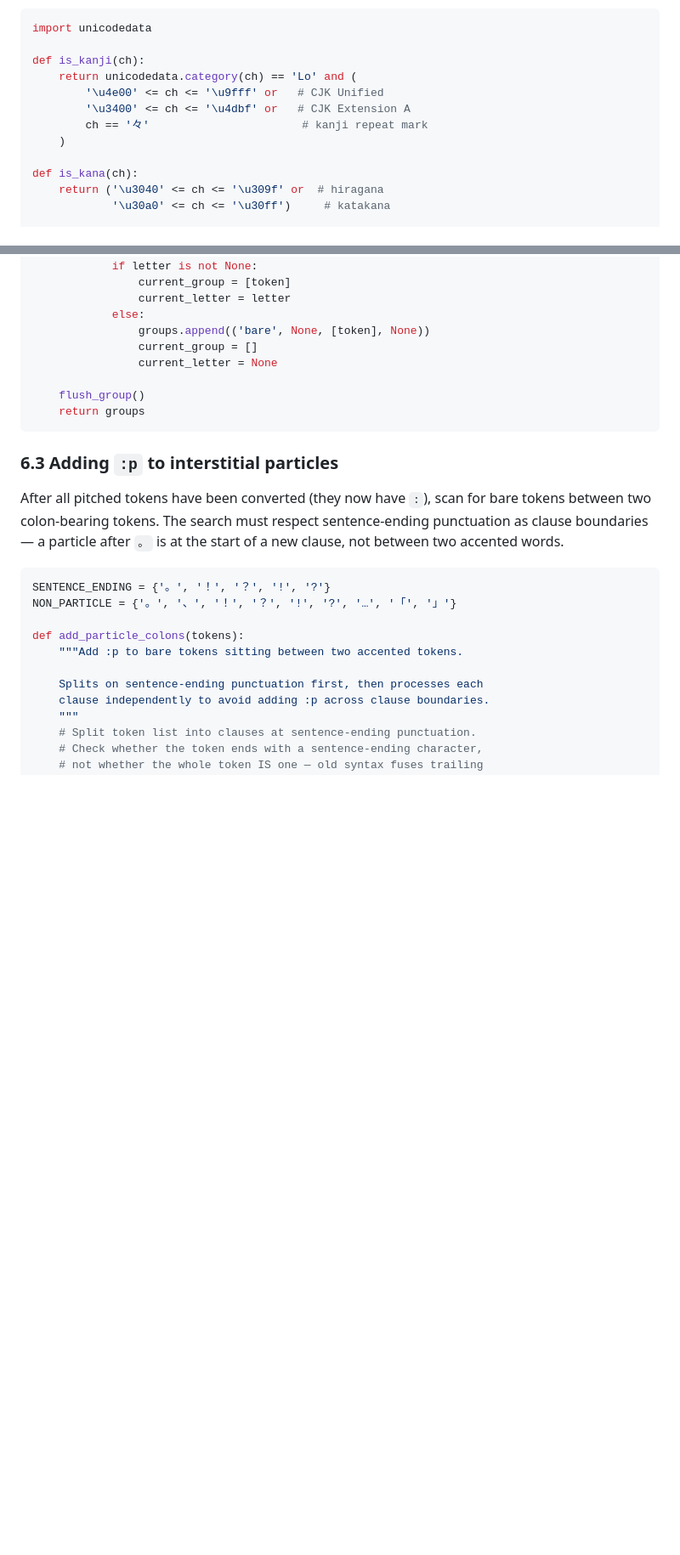
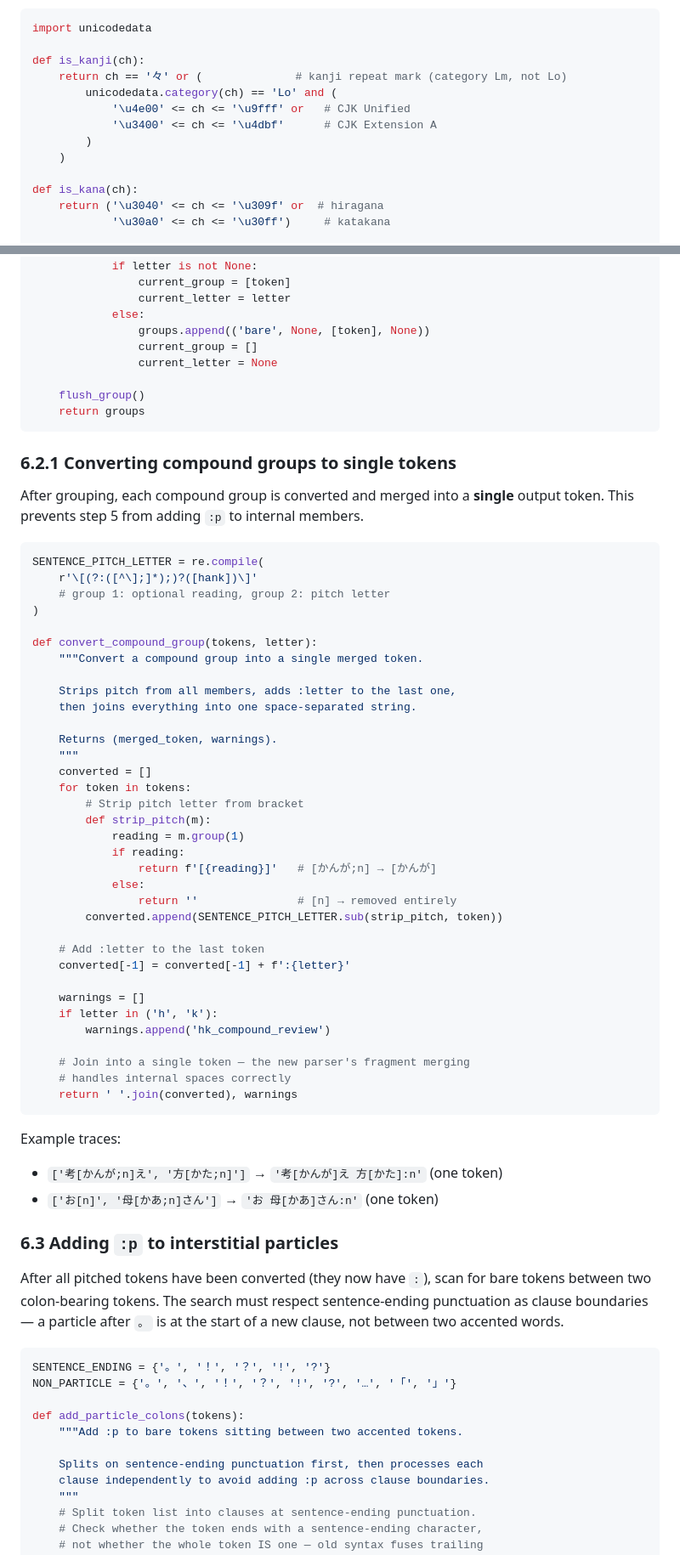
Before and after one commit to mattvsjapan/mvj-notetype, a Markdown page: .claude/pitch-syntax-converter-design.md, 2 parts joined by grey strips. Shown at 85% size. Rendered like a GitHub page; blank space fills up the shorter version.

Commit message:
Fix is_kanji('々') bug and compound group :p insertion bug in converter design
The is_kanji function checked unicodedata.category == 'Lo' before
ch == '々', but 々 has category Lm, making the check unreachable.
Move the 々 check before the category guard.

Compound group conversion emitted members as separate tokens, so
step 5 would incorrectly add :p to stripped leading members (e.g. お
from お[n]) when an accented word preceded the compound. Fix by
merging compound groups into a single space-separated output token
and add convert_compound_group() showing the implementation.

Co-Authored-By: Claude Opus 4.6 <noreply@anthropic.com>

````diff
--- a/.claude/pitch-syntax-converter-design.md
+++ b/.claude/pitch-syntax-converter-design.md
@@ -434,10 +434,11 @@ Steps:
 import unicodedata
 
 def is_kanji(ch):
-    return unicodedata.category(ch) == 'Lo' and (
-        '\u4e00' <= ch <= '\u9fff' or   # CJK Unified
-        '\u3400' <= ch <= '\u4dbf' or   # CJK Extension A
-        ch == '々'                       # kanji repeat mark
+    return ch == '々' or (              # kanji repeat mark (category Lm, not Lo)
+        unicodedata.category(ch) == 'Lo' and (
+            '\u4e00' <= ch <= '\u9fff' or   # CJK Unified
+            '\u3400' <= ch <= '\u4dbf'      # CJK Extension A
+        )
     )
 
 def is_kana(ch):
@@ -642,6 +647,51 @@ def group_compound_tokens(tokens):
     flush_group()
     return groups
 ```
+
+### 6.2.1 Converting compound groups to single tokens
+
+After grouping, each compound group is converted and merged into a **single** output token. This prevents step 5 from adding `:p` to internal members.
+
+```python
+SENTENCE_PITCH_LETTER = re.compile(
+    r'\[(?:([^\];]*);)?([hank])\]'
+    # group 1: optional reading, group 2: pitch letter
+)
+
+def convert_compound_group(tokens, letter):
+    """Convert a compound group into a single merged token.
+
+    Strips pitch from all members, adds :letter to the last one,
+    then joins everything into one space-separated string.
+
+    Returns (merged_token, warnings).
+    """
+    converted = []
+    for token in tokens:
+        # Strip pitch letter from bracket
+        def strip_pitch(m):
+            reading = m.group(1)
+            if reading:
+                return f'[{reading}]'   # [かんが;n] → [かんが]
+            else:
+                return ''               # [n] → removed entirely
+        converted.append(SENTENCE_PITCH_LETTER.sub(strip_pitch, token))
+
+    # Add :letter to the last token
+    converted[-1] = converted[-1] + f':{letter}'
+
+    warnings = []
+    if letter in ('h', 'k'):
+        warnings.append('hk_compound_review')
+
+    # Join into a single token — the new parser's fragment merging
+    # handles internal spaces correctly
+    return ' '.join(converted), warnings
+```
+
+Example traces:
+- `['考[かんが;n]え', '方[かた;n]']` → `'考[かんが]え 方[かた]:n'` (one token)
+- `['お[n]', '母[かあ;n]さん']` → `'お 母[かあ]さん:n'` (one token)
 
 ### 6.3 Adding `:p` to interstitial particles
 
````
Also changed, not shown: other parts of .claude/pitch-syntax-converter-design.md (+6 -2 lines).
